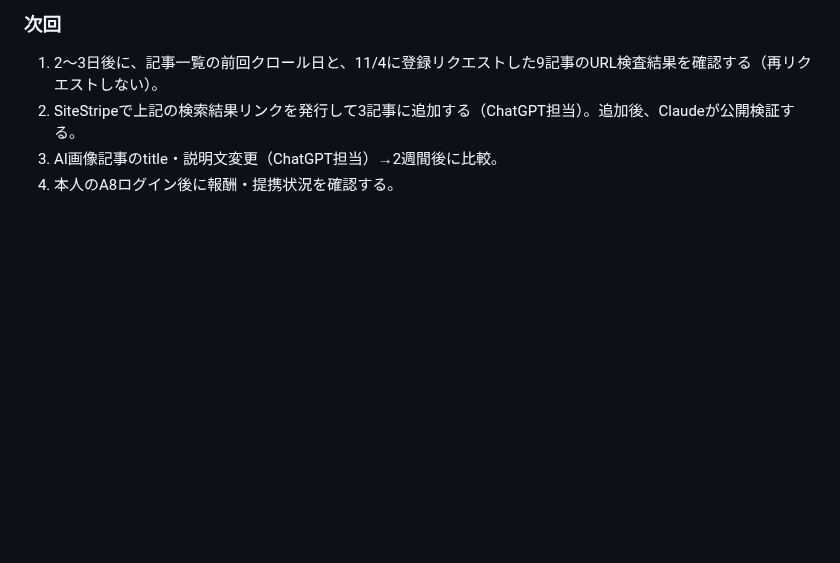
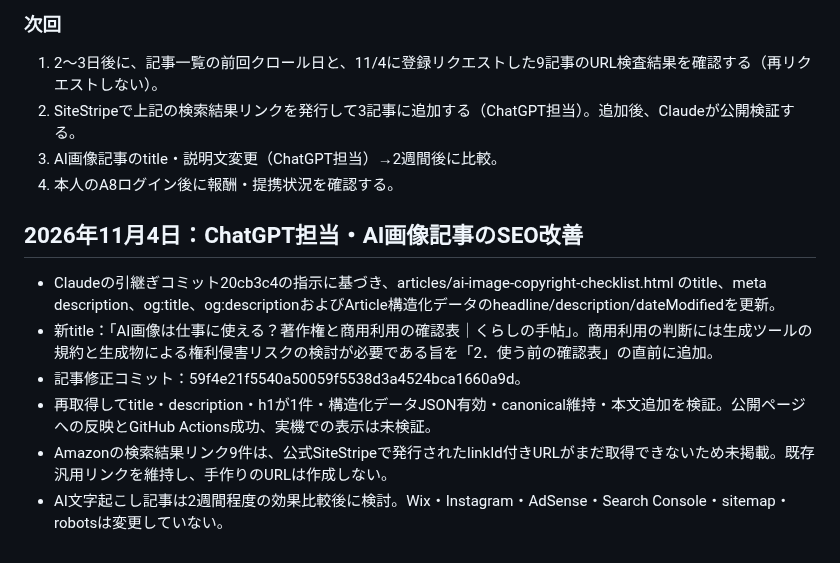
Before and after one commit to magonoteinnovation-ctrl/ai-revenue-site, a Markdown page: 作業引継ぎ.md, the part around the change. GitHub-like rendering; blank space fills up the shorter version.

Commit message:
作業引継ぎ: AI画像記事のSEO改善と未完了リンクを記録

```diff
--- a/作業引継ぎ.md
+++ b/作業引継ぎ.md
@@ -1010,3 +1010,12 @@
 2. SiteStripeで上記の検索結果リンクを発行して3記事に追加する（ChatGPT担当）。追加後、Claudeが公開検証する。
 3. AI画像記事のtitle・説明文変更（ChatGPT担当）→2週間後に比較。
 4. 本人のA8ログイン後に報酬・提携状況を確認する。
+
+
+## 2026年11月4日：ChatGPT担当・AI画像記事のSEO改善
+- Claudeの引継ぎコミット20cb3c4の指示に基づき、articles/ai-image-copyright-checklist.html のtitle、meta description、og:title、og:descriptionおよびArticle構造化データのheadline/description/dateModifiedを更新。
+- 新title：「AI画像は仕事に使える？著作権と商用利用の確認表｜くらしの手帖」。商用利用の判断には生成ツールの規約と生成物による権利侵害リスクの検討が必要である旨を「2．使う前の確認表」の直前に追加。
+- 記事修正コミット：59f4e21f5540a50059f5538d3a4524bca1660a9d。
+- 再取得してtitle・description・h1が1件・構造化データJSON有効・canonical維持・本文追加を検証。公開ページへの反映とGitHub Actions成功、実機での表示は未検証。
+- Amazonの検索結果リンク9件は、公式SiteStripeで発行されたlinkId付きURLがまだ取得できないため未掲載。既存汎用リンクを維持し、手作りのURLは作成しない。
+- AI文字起こし記事は2週間程度の効果比較後に検討。Wix・Instagram・AdSense・Search Console・sitemap・robotsは変更していない。
```
